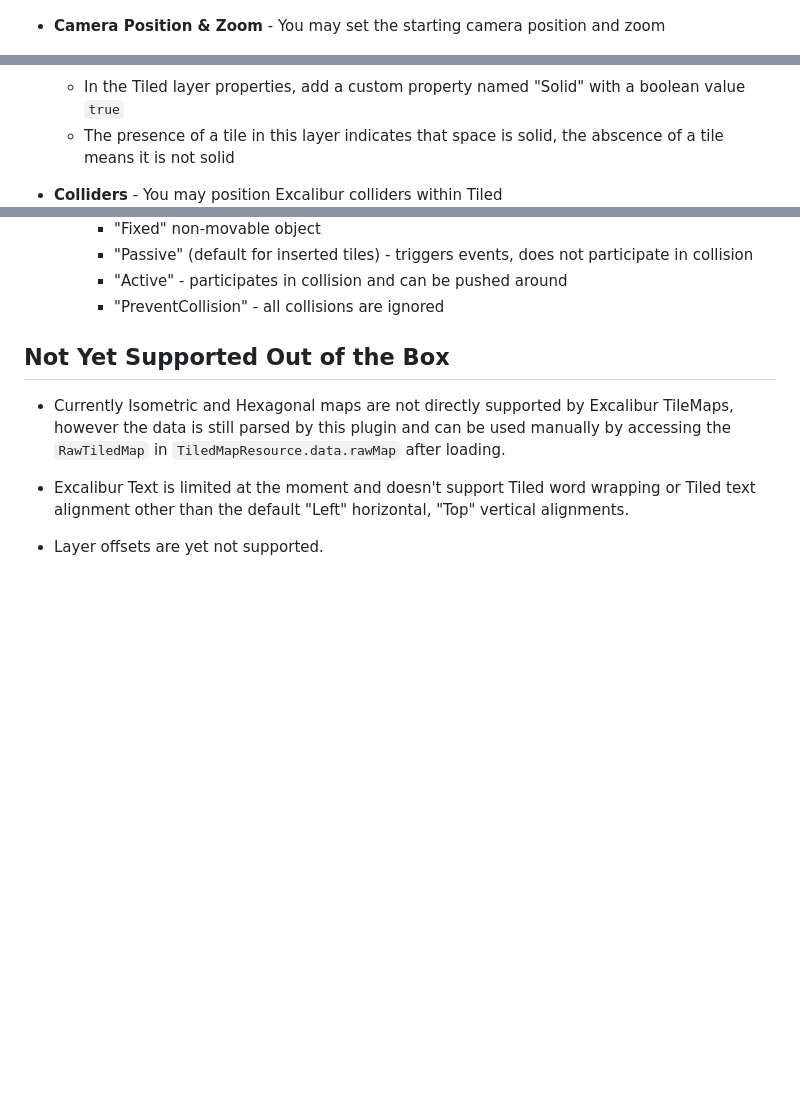
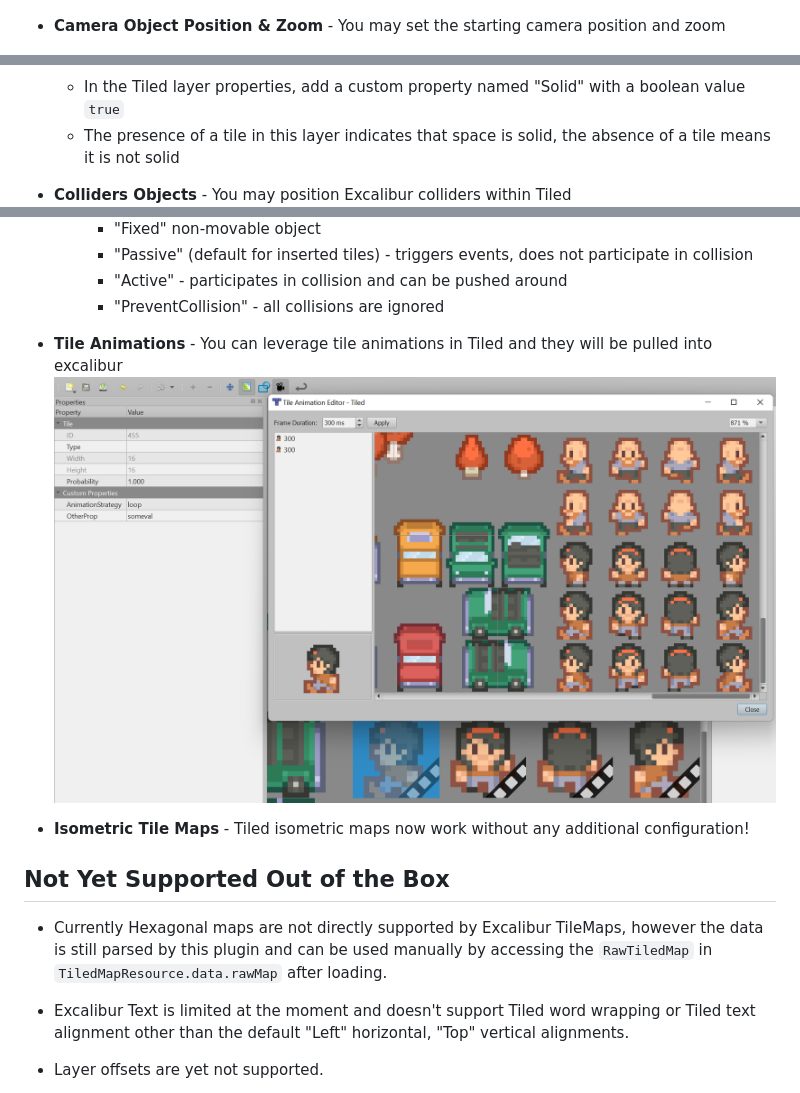
Before and after one commit to excaliburjs/excalibur-tiled, a Markdown page: README.md, 3 parts joined by grey strips. GitHub-like rendering; pictures changed too: readme/animations.png (added); blank space fills up the shorter version.

```diff
--- a/README.md
+++ b/README.md
@@ -71,7 +71,7 @@ tiledMapResource.addTiledMapToScene(game.currentScene);
 
   ![](./readme/excalibur-object.png)
 
-* **Camera Position & Zoom** - You may set the starting camera position and zoom
+* **Camera Object Position & Zoom** - You may set the starting camera position and zoom
 
   ![](./readme/camera.png)
   - In an object layer with a custom property "excalibur"=true
@@ -83,9 +83,9 @@ tiledMapResource.addTiledMapToScene(game.currentScene);
 
   ![](./readme/solid.png)
   - In the Tiled layer properties, add a custom property named "Solid" with a boolean value `true`
-  - The presence of a tile in this layer indicates that space is solid, the abscence of a tile means it is not solid
+  - The presence of a tile in this layer indicates that space is solid, the absence of a tile means it is not solid
 
-* **Colliders** - You may position Excalibur colliders within Tiled
+* **Colliders Objects** - You may position Excalibur colliders within Tiled
   ![](./readme/collider.png)
   - In an object layer with a custom property "excalibur"=true
   - Create a "Circle" (ellipses are not supported) or "Rectangle"
@@ -114,9 +119,15 @@ tiledMapResource.addTiledMapToScene(game.currentScene);
         - "Active" - participates in collision and can be pushed around
         - "PreventCollision" - all collisions are ignored
 
+
+* **Tile Animations** - You can leverage tile animations in Tiled and they will be pulled into excalibur
+   ![Tiled Tile Animation Editor](/./readme/animations.png)
+
+* **Isometric Tile Maps** - Tiled isometric maps now work without any additional configuration!
+
 ## Not Yet Supported Out of the Box
 
-* Currently Isometric and Hexagonal maps are not directly supported by Excalibur TileMaps, however the data is still parsed by this plugin and can be used manually by accessing the `RawTiledMap` in `TiledMapResource.data.rawMap` after loading.
+* Currently Hexagonal maps are not directly supported by Excalibur TileMaps, however the data is still parsed by this plugin and can be used manually by accessing the `RawTiledMap` in `TiledMapResource.data.rawMap` after loading.
 
 * Excalibur Text is limited at the moment and doesn't support Tiled word wrapping or Tiled text alignment other than the default "Left" horizontal, "Top" vertical alignments.
 
```
Also changed, not shown: other parts of README.md (+7 -2 lines), readme/tile-collider.png (added).
